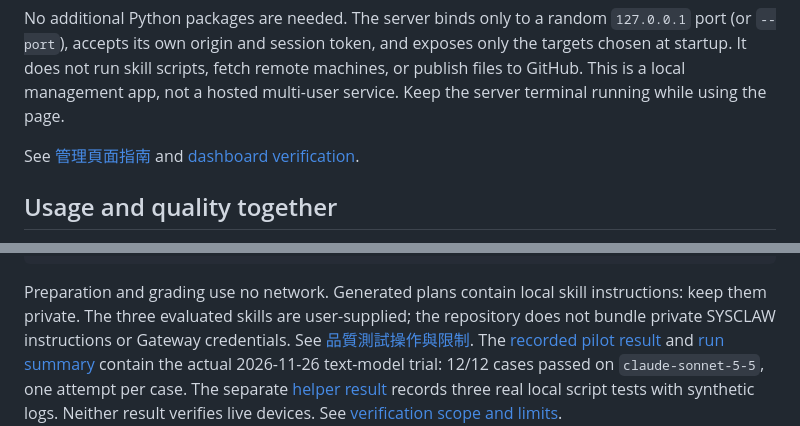
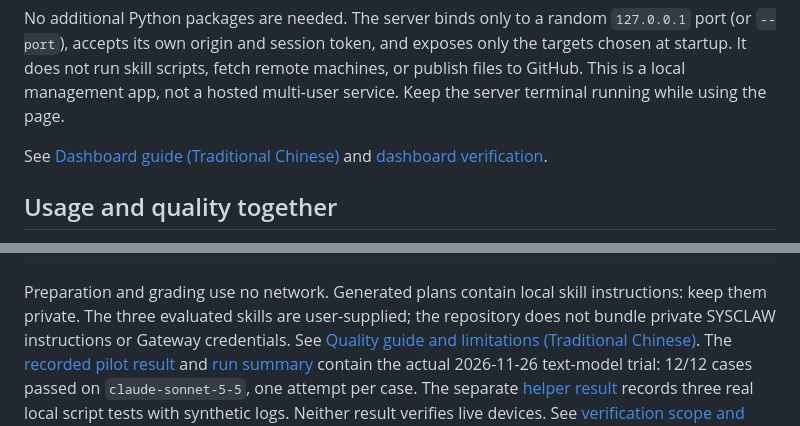
Before and after one commit to anan1999/skillctl, a Markdown page: docs/guide.md, 2 parts joined by grey strips. GitHub-like rendering.

```diff
--- a/docs/guide.md
+++ b/docs/guide.md
@@ -126,7 +126,7 @@ only the targets chosen at startup. It does not run skill scripts, fetch remote
 machines, or publish files to GitHub. This is a local management app, not a hosted
 multi-user service. Keep the server terminal running while using the page.
 
-See [管理頁面指南](dashboard.zh-TW.md) and
+See [Dashboard guide (Traditional Chinese)](dashboard.zh-TW.md) and
 [dashboard verification](dashboard-verification.md).
 
 ## Usage and quality together
@@ -185,7 +185,7 @@ python skill_dashboard.py --source /path/to/upstream --target "Local=/path/to/sk
 Preparation and grading use no network. Generated plans contain local skill
 instructions: keep them private. The three evaluated skills are user-supplied;
 the repository does not bundle private SYSCLAW instructions or Gateway credentials.
-See [品質測試操作與限制](quality.zh-TW.md).
+See [Quality guide and limitations (Traditional Chinese)](quality.zh-TW.md).
 The [recorded pilot result](../quality/pilot-result.json) and
 [run summary](../quality/pilot-run-summary.json) contain the actual 2026-11-26
 text-model trial: 12/12 cases passed on `claude-sonnet-5-5`, one attempt per case.
```
Also changed, not shown: other parts of docs/guide.md (+7 -7 lines), README.md (+3 -10 lines), docs/onboarding-verification.md (+16 -0 lines), docs/demo-preview.png, 4 other files.
